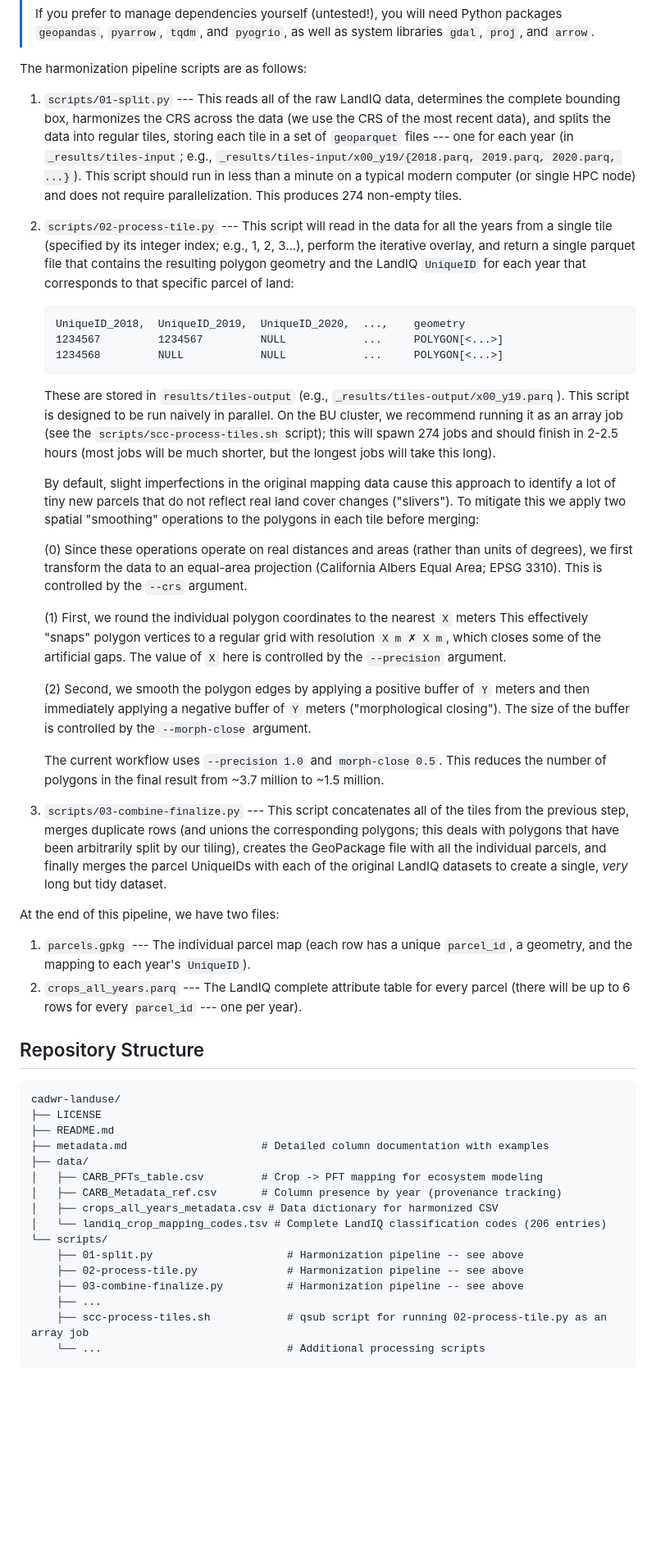
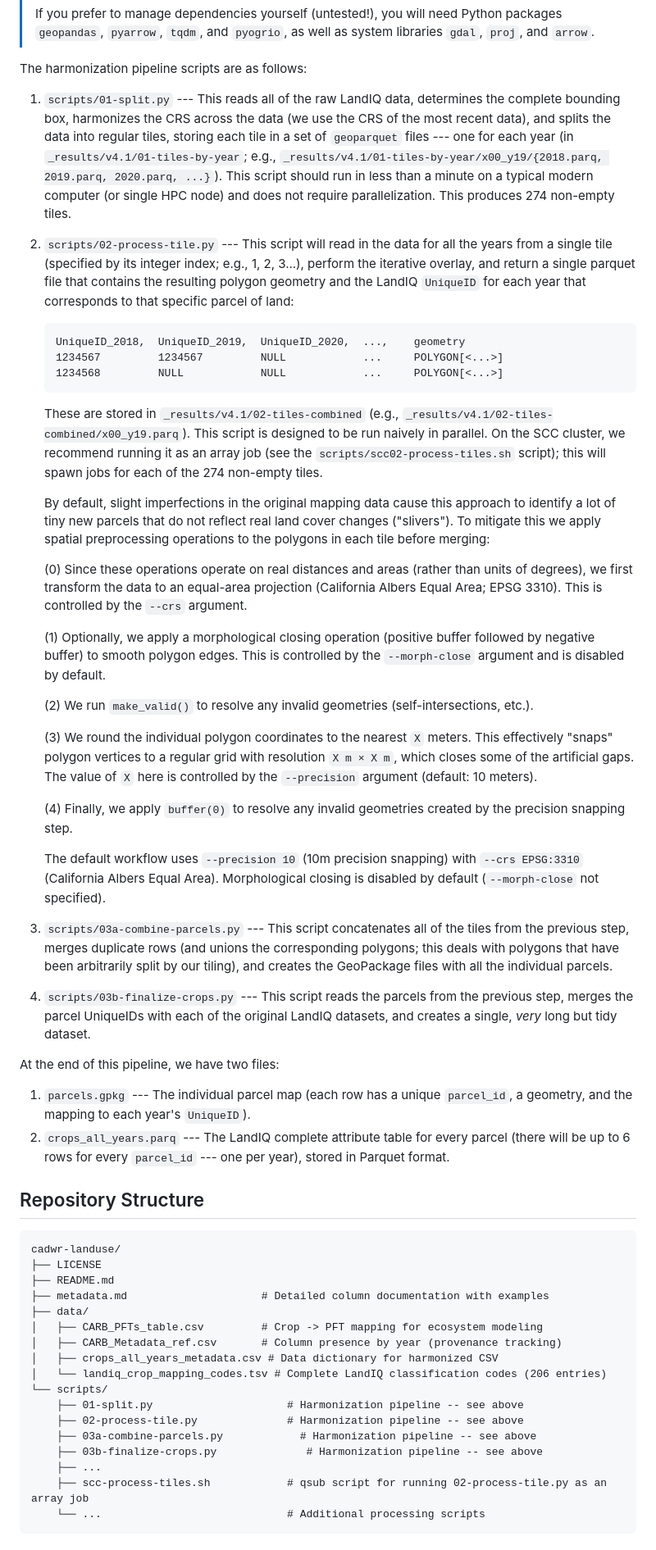
Before and after one commit to ccmmf/cadwr-landuse, a Markdown page: README.md, the part around one of its changes. Shown at 82% size. GitHub-like rendering; blank space fills up the shorter version.

Commit message:
(WIP) update README

````diff
--- a/README.md
+++ b/README.md
@@ -67,7 +67,7 @@ For the actual implementation, we use Python's geopandas library, which provides
 
 The harmonization pipeline scripts are as follows:
 
-1. `scripts/01-split.py` --- This reads all of the raw LandIQ data, determines the complete bounding box, harmonizes the CRS across the data (we use the CRS of the most recent data), and splits the data into regular tiles, storing each tile in a set of `geoparquet` files --- one for each year (in `_results/tiles-input`; e.g., `_results/tiles-input/x00_y19/{2018.parq, 2019.parq, 2020.parq, ...}`).
+1. `scripts/01-split.py` --- This reads all of the raw LandIQ data, determines the complete bounding box, harmonizes the CRS across the data (we use the CRS of the most recent data), and splits the data into regular tiles, storing each tile in a set of `geoparquet` files --- one for each year (in `_results/v4.1/01-tiles-by-year`; e.g., `_results/v4.1/01-tiles-by-year/x00_y19/{2018.parq, 2019.parq, 2020.parq, ...}`).
     This script should run in less than a minute on a typical modern computer (or single HPC node) and does not require parallelization.
     This produces 274 non-empty tiles.
 
@@ -79,32 +79,38 @@ The harmonization pipeline scripts are as follows:
     1234568         NULL            NULL            ...     POLYGON[<...>]
     ```
 
-    These are stored in `results/tiles-output` (e.g., `_results/tiles-output/x00_y19.parq`).
+    These are stored in `_results/v4.1/02-tiles-combined` (e.g., `_results/v4.1/02-tiles-combined/x00_y19.parq`).
     This script is designed to be run naively in parallel.
-    On the BU cluster, we recommend running it as an array job (see the `scripts/scc-process-tiles.sh` script); this will spawn 274 jobs and should finish in 2-2.5 hours (most jobs will be much shorter, but the longest jobs will take this long).
+    On the SCC cluster, we recommend running it as an array job (see the `scripts/scc02-process-tiles.sh` script); this will spawn jobs for each of the 274 non-empty tiles.
 
     By default, slight imperfections in the original mapping data cause this approach to identify a lot of tiny new parcels that do not reflect real land cover changes ("slivers").
-    To mitigate this we apply two spatial "smoothing" operations to the polygons in each tile before merging:
+    To mitigate this we apply spatial preprocessing operations to the polygons in each tile before merging:
 
     (0) Since these operations operate on real distances and areas (rather than units of degrees), we first transform the data to an equal-area projection (California Albers Equal Area; EPSG 3310).
     This is controlled by the `--crs` argument.
 
-    (1) First, we round the individual polygon coordinates to the nearest `X` meters
-    This effectively "snaps" polygon vertices to a regular grid with resolution `X m ✗ X m`, which closes some of the artificial gaps.
-    The value of `X` here is controlled by the `--precision` argument.
+    (1) Optionally, we apply a morphological closing operation (positive buffer followed by negative buffer) to smooth polygon edges.
+    This is controlled by the `--morph-close` argument and is disabled by default.
 
-    (2) Second, we smooth the polygon edges by applying a positive buffer of `Y` meters and then immediately applying a negative buffer of `Y` meters ("morphological closing").
-    The size of the buffer is controlled by the `--morph-close` argument.
+    (2) We run `make_valid()` to resolve any invalid geometries (self-intersections, etc.).
 
-    The current workflow uses `--precision 1.0` and `morph-close 0.5`.
-    This reduces the number of polygons in the final result from ~3.7 million to ~1.5 million.
+    (3) We round the individual polygon coordinates to the nearest `X` meters.
+    This effectively "snaps" polygon vertices to a regular grid with resolution `X m × X m`, which closes some of the artificial gaps.
+    The value of `X` here is controlled by the `--precision` argument (default: 10 meters).
 
-3. `scripts/03-combine-finalize.py` --- This script concatenates all of the tiles from the previous step, merges duplicate rows (and unions the corresponding polygons; this deals with polygons that have been arbitrarily split by our tiling), creates the GeoPackage file with all the individual parcels, and finally merges the parcel UniqueIDs with each of the original LandIQ datasets to create a single, _very_ long but tidy dataset.
+    (4) Finally, we apply `buffer(0)` to resolve any invalid geometries created by the precision snapping step.
+
+    The default workflow uses `--precision 10` (10m precision snapping) with `--crs EPSG:3310` (California Albers Equal Area).
+    Morphological closing is disabled by default (`--morph-close` not specified).
+
+3. `scripts/03a-combine-parcels.py` --- This script concatenates all of the tiles from the previous step, merges duplicate rows (and unions the corresponding polygons; this deals with polygons that have been arbitrarily split by our tiling), and creates the GeoPackage files with all the individual parcels.
+
+4. `scripts/03b-finalize-crops.py` --- This script reads the parcels from the previous step, merges the parcel UniqueIDs with each of the original LandIQ datasets, and creates a single, _very_ long but tidy dataset.
 
 At the end of this pipeline, we have two files:
 
 1. `parcels.gpkg` --- The individual parcel map (each row has a unique `parcel_id`, a geometry, and the mapping to each year's `UniqueID`).
-2. `crops_all_years.parq` --- The LandIQ complete attribute table for every parcel (there will be up to 6 rows for every `parcel_id` --- one per year).
+2. `crops_all_years.parq` --- The LandIQ complete attribute table for every parcel (there will be up to 6 rows for every `parcel_id` --- one per year), stored in Parquet format.
 
 ## Repository Structure
 
@@ -121,7 +127,8 @@ cadwr-landuse/
 └── scripts/
     ├── 01-split.py                     # Harmonization pipeline -- see above
     ├── 02-process-tile.py              # Harmonization pipeline -- see above
-    ├── 03-combine-finalize.py          # Harmonization pipeline -- see above
+    ├── 03a-combine-parcels.py            # Harmonization pipeline -- see above
+    ├── 03b-finalize-crops.py              # Harmonization pipeline -- see above
     ├── ...
     ├── scc-process-tiles.sh            # qsub script for running 02-process-tile.py as an array job
     └── ...                             # Additional processing scripts
````
Also changed, not shown: other parts of README.md (+24 -17 lines).
